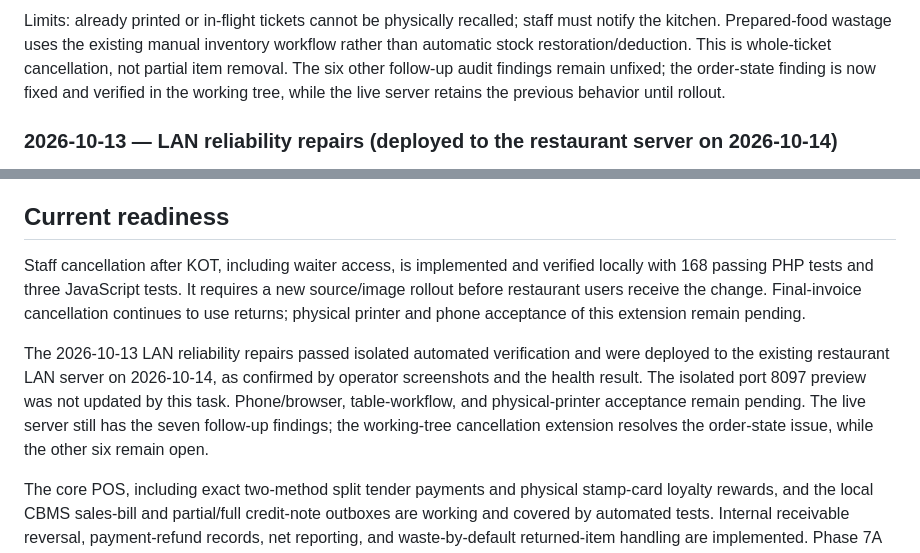
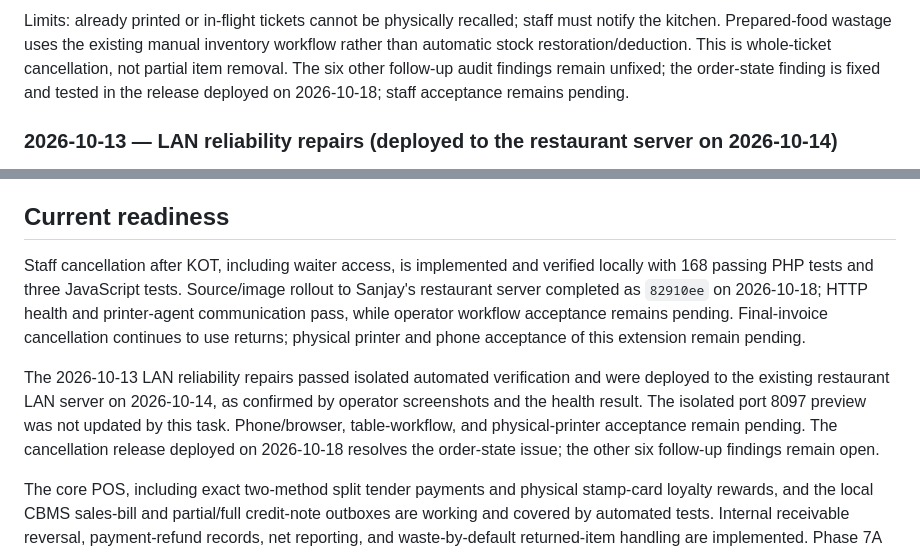
Before and after one commit to rishab0077/POS, a Markdown page: PROJECT_STATE.md, 2 parts joined by grey strips. GitHub-like rendering.

```diff
--- a/PROJECT_STATE.md
+++ b/PROJECT_STATE.md
@@ -43,5 +55,5 @@ Verification completed on 2026-10-15 after Docker recovered: twelve focused canc
 
-Limits: already printed or in-flight tickets cannot be physically recalled; staff must notify the kitchen. Prepared-food wastage uses the existing manual inventory workflow rather than automatic stock restoration/deduction. This is whole-ticket cancellation, not partial item removal. The six other follow-up audit findings remain unfixed; the order-state finding is now fixed and verified in the working tree, while the live server retains the previous behavior until rollout.
+Limits: already printed or in-flight tickets cannot be physically recalled; staff must notify the kitchen. Prepared-food wastage uses the existing manual inventory workflow rather than automatic stock restoration/deduction. This is whole-ticket cancellation, not partial item removal. The six other follow-up audit findings remain unfixed; the order-state finding is fixed and tested in the release deployed on 2026-10-18; staff acceptance remains pending.
 
 ### 2026-10-13 — LAN reliability repairs (deployed to the restaurant server on 2026-10-14)
 
@@ -384,9 +396,9 @@ Key files:
 
 ## Current readiness
 
-Staff cancellation after KOT, including waiter access, is implemented and verified locally with 168 passing PHP tests and three JavaScript tests. It requires a new source/image rollout before restaurant users receive the change. Final-invoice cancellation continues to use returns; physical printer and phone acceptance of this extension remain pending.
+Staff cancellation after KOT, including waiter access, is implemented and verified locally with 168 passing PHP tests and three JavaScript tests. Source/image rollout to Sanjay's restaurant server completed as `82910ee` on 2026-10-18; HTTP health and printer-agent communication pass, while operator workflow acceptance remains pending. Final-invoice cancellation continues to use returns; physical printer and phone acceptance of this extension remain pending.
 
-The 2026-10-13 LAN reliability repairs passed isolated automated verification and were deployed to the existing restaurant LAN server on 2026-10-14, as confirmed by operator screenshots and the health result. The isolated port 8097 preview was not updated by this task. Phone/browser, table-workflow, and physical-printer acceptance remain pending. The live server still has the seven follow-up findings; the working-tree cancellation extension resolves the order-state issue, while the other six remain open.
+The 2026-10-13 LAN reliability repairs passed isolated automated verification and were deployed to the existing restaurant LAN server on 2026-10-14, as confirmed by operator screenshots and the health result. The isolated port 8097 preview was not updated by this task. Phone/browser, table-workflow, and physical-printer acceptance remain pending. The cancellation release deployed on 2026-10-18 resolves the order-state issue; the other six follow-up findings remain open.
 
 The core POS, including exact two-method split tender payments and physical stamp-card loyalty rewards, and the local CBMS sales-bill and partial/full credit-note outboxes are working and covered by automated tests. Internal receivable reversal, payment-refund records, net reporting, and waste-by-default returned-item handling are implemented. Phase 7A production-readiness and Phase 7B controlled-acceptance tooling are complete. The loyalty release has passed an isolated six-service Compose migration and health smoke test. An operator-provided diagnostic from the Amber POS installation confirmed the reserved LAN address, private network profile, scoped firewall rule, six healthy/running Compose services, HTTP health checks, current split-payment migration, scheduler heartbeat, database backup, an online Windows print station, and its logon-triggered agent task. That diagnostic predated the 2026-10-14 rollout; the current server reports no pending migrations, while loyalty operational acceptance remains pending. The live Phase 7B acceptance exercise still requires taxpayer credentials, IRD coordination, and operator verification in the IRD portal. The application is **not yet approved for live IRD CBMS use**, and no live acceptance test has been performed.
 
```
Also changed, not shown: other parts of PROJECT_STATE.md (+18 -6 lines), docs/PROJECT_OVERVIEW_AND_SPLIT_PAYMENT_PLAN.md (+8 -8 lines).
